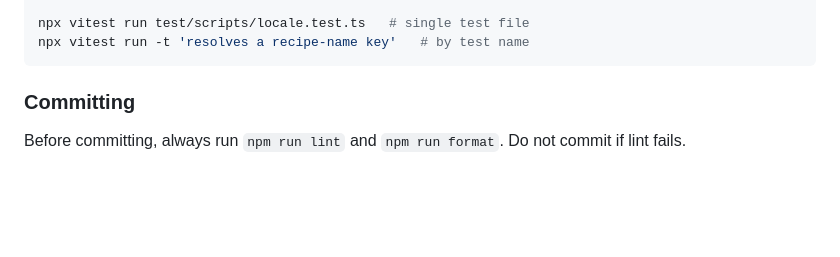
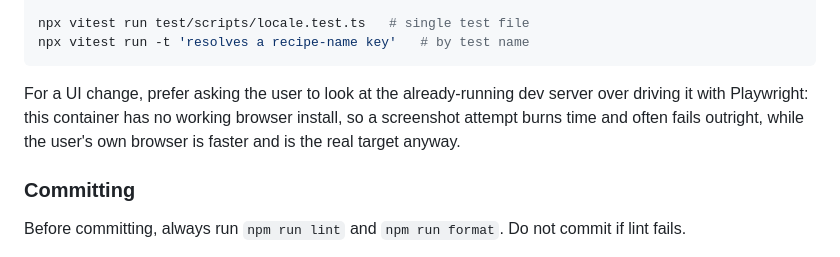
Before and after one commit to FauxFaux/factorio-ballet, a Markdown page: CLAUDE.md, the part around the change. Drawn GitHub-style; blank space fills up the shorter version.

Commit message:
docs: prefer the running dev server over playwright for UI checks
The sandbox has no working browser install, so a screenshot attempt just
burns time; the user's own browser against the dev server is faster and
is the real target anyway.

````diff
--- a/CLAUDE.md
+++ b/CLAUDE.md
@@ -24,6 +24,10 @@ npm test          # vitest run
 npx vitest run test/scripts/locale.test.ts   # single test file
 npx vitest run -t 'resolves a recipe-name key'   # by test name
 ```
+
+For a UI change, prefer asking the user to look at the already-running dev server over driving it
+with Playwright: this container has no working browser install, so a screenshot attempt burns time
+and often fails outright, while the user's own browser is faster and is the real target anyway.
 
 ### Committing
 
````
